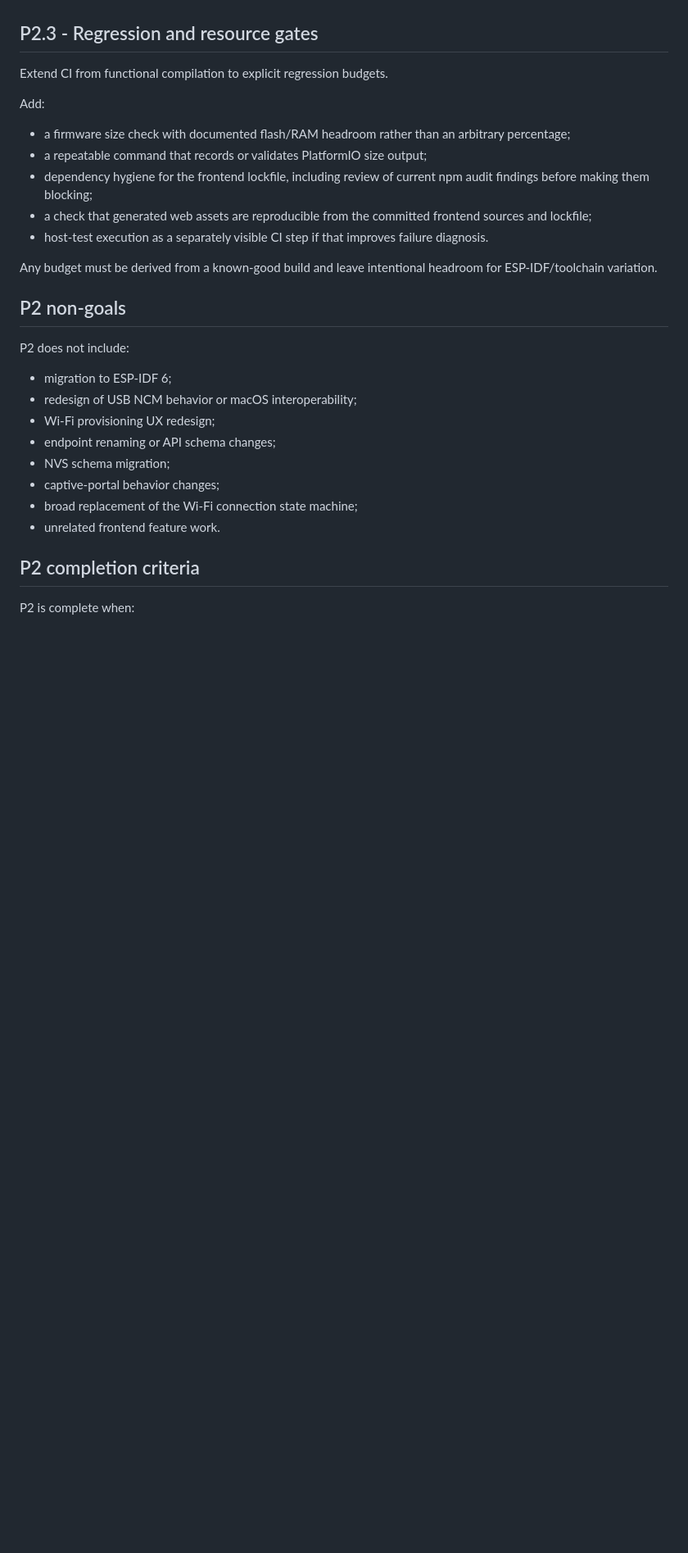
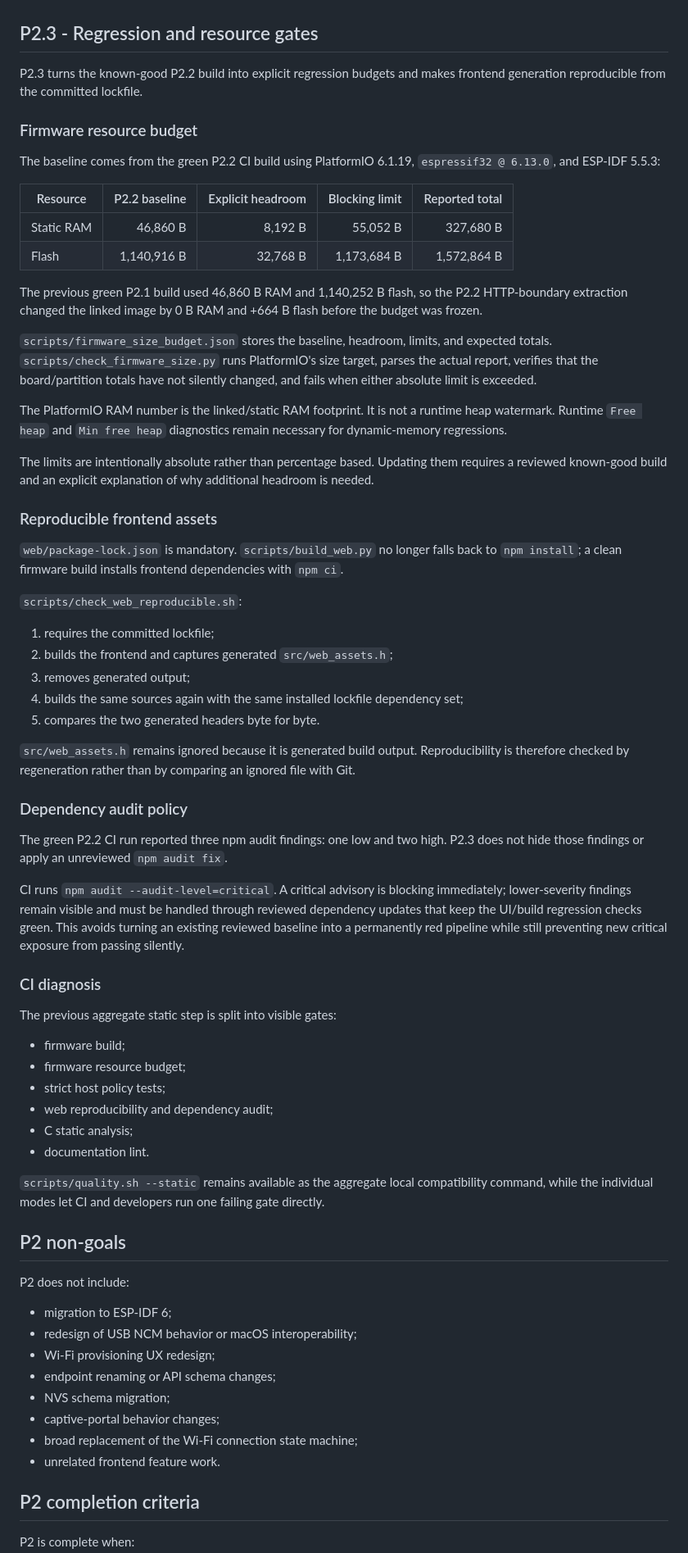
Before and after one commit to MichalMatu/esp32_s2_wifi, a Markdown page: docs/P2_SCOPE.md, the part around one of its changes. Shown at 82% size. Drawn GitHub-style; blank space fills up the shorter version.

Commit message:
docs: define P2.3 regression gates

```diff
--- a/docs/P2_SCOPE.md
+++ b/docs/P2_SCOPE.md
@@ -64,17 +64,57 @@ This keeps P2.2 architectural rather than turning it into a Wi-Fi or USB state-m
 
 ## P2.3 - Regression and resource gates
 
-Extend CI from functional compilation to explicit regression budgets.
+P2.3 turns the known-good P2.2 build into explicit regression budgets and makes frontend generation reproducible from the committed lockfile.
 
-Add:
+### Firmware resource budget
 
-- a firmware size check with documented flash/RAM headroom rather than an arbitrary percentage;
-- a repeatable command that records or validates PlatformIO size output;
-- dependency hygiene for the frontend lockfile, including review of current npm audit findings before making them blocking;
-- a check that generated web assets are reproducible from the committed frontend sources and lockfile;
-- host-test execution as a separately visible CI step if that improves failure diagnosis.
+The baseline comes from the green P2.2 CI build using PlatformIO 6.1.19, `espressif32 @ 6.13.0`, and ESP-IDF 5.5.3:
 
-Any budget must be derived from a known-good build and leave intentional headroom for ESP-IDF/toolchain variation.
+| Resource | P2.2 baseline | Explicit headroom | Blocking limit | Reported total |
+| --- | ---: | ---: | ---: | ---: |
+| Static RAM | 46,860 B | 8,192 B | 55,052 B | 327,680 B |
+| Flash | 1,140,916 B | 32,768 B | 1,173,684 B | 1,572,864 B |
+
+The previous green P2.1 build used 46,860 B RAM and 1,140,252 B flash, so the P2.2 HTTP-boundary extraction changed the linked image by 0 B RAM and +664 B flash before the budget was frozen.
+
+`scripts/firmware_size_budget.json` stores the baseline, headroom, limits, and expected totals. `scripts/check_firmware_size.py` runs PlatformIO's size target, parses the actual report, verifies that the board/partition totals have not silently changed, and fails when either absolute limit is exceeded.
+
+The PlatformIO RAM number is the linked/static RAM footprint. It is not a runtime heap watermark. Runtime `Free heap` and `Min free heap` diagnostics remain necessary for dynamic-memory regressions.
+
+The limits are intentionally absolute rather than percentage based. Updating them requires a reviewed known-good build and an explicit explanation of why additional headroom is needed.
+
+### Reproducible frontend assets
+
+`web/package-lock.json` is mandatory. `scripts/build_web.py` no longer falls back to `npm install`; a clean firmware build installs frontend dependencies with `npm ci`.
+
+`scripts/check_web_reproducible.sh`:
+
+1. requires the committed lockfile;
+2. builds the frontend and captures generated `src/web_assets.h`;
+3. removes generated output;
+4. builds the same sources again with the same installed lockfile dependency set;
+5. compares the two generated headers byte for byte.
+
+`src/web_assets.h` remains ignored because it is generated build output. Reproducibility is therefore checked by regeneration rather than by comparing an ignored file with Git.
+
+### Dependency audit policy
+
+The green P2.2 CI run reported three npm audit findings: one low and two high. P2.3 does not hide those findings or apply an unreviewed `npm audit fix`.
+
+CI runs `npm audit --audit-level=critical`. A critical advisory is blocking immediately; lower-severity findings remain visible and must be handled through reviewed dependency updates that keep the UI/build regression checks green. This avoids turning an existing reviewed baseline into a permanently red pipeline while still preventing new critical exposure from passing silently.
+
+### CI diagnosis
+
+The previous aggregate static step is split into visible gates:
+
+- firmware build;
+- firmware resource budget;
+- strict host policy tests;
+- web reproducibility and dependency audit;
+- C static analysis;
+- documentation lint.
+
+`scripts/quality.sh --static` remains available as the aggregate local compatibility command, while the individual modes let CI and developers run one failing gate directly.
 
 ## P2 non-goals
 
```
Also changed, not shown: other parts of docs/P2_SCOPE.md (+2 -2 lines).
